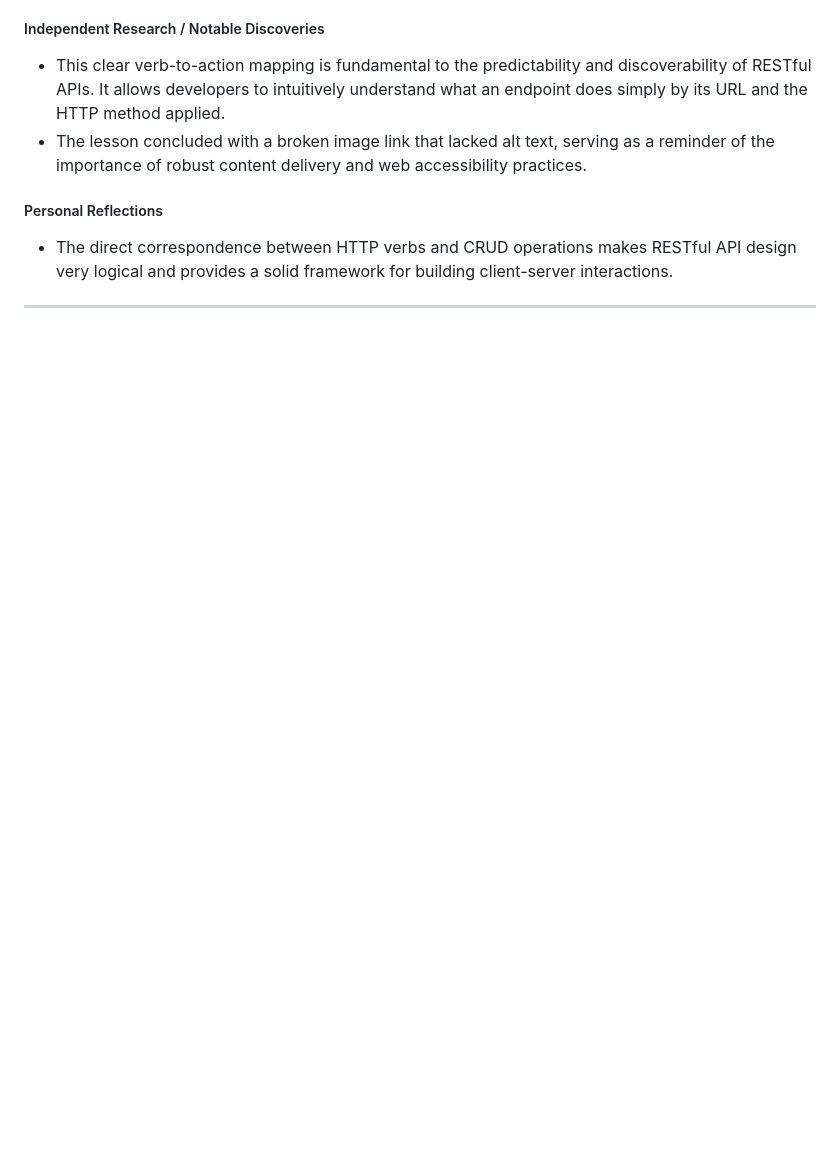
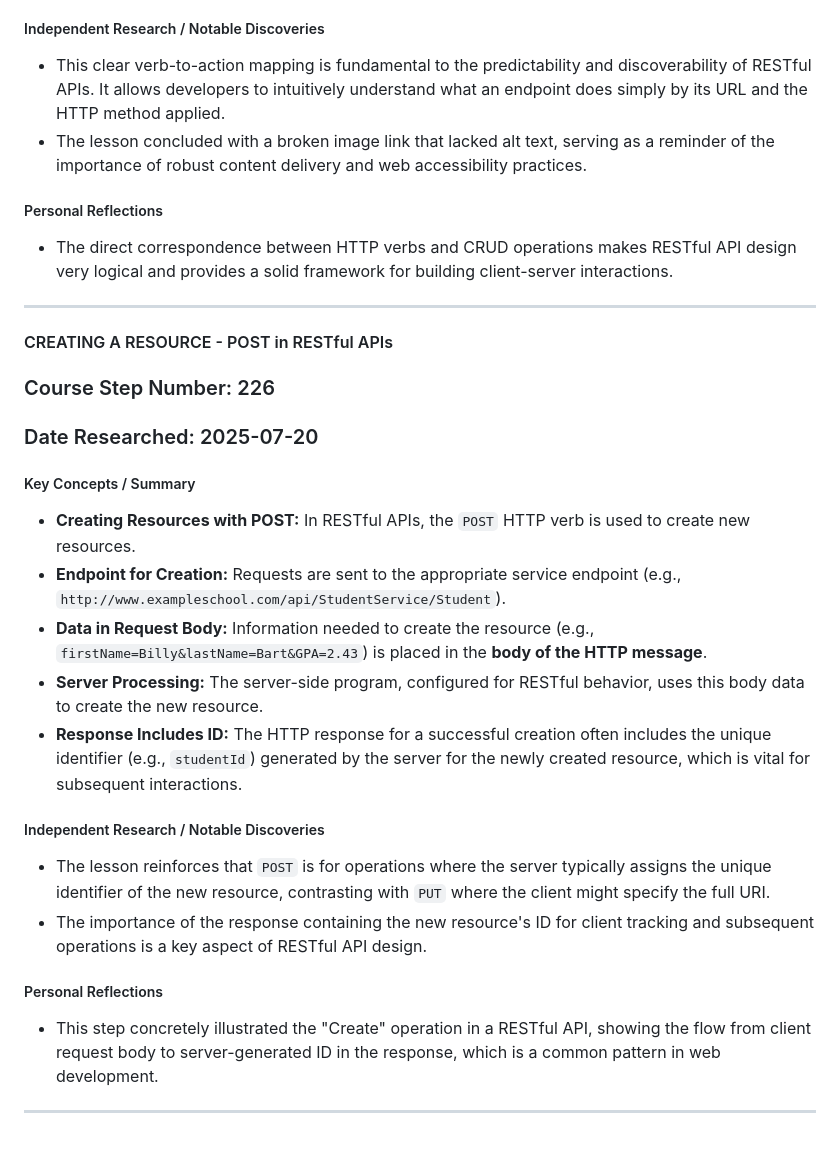
Before and after one commit to DVillers77/HTML-AND-CSS-PROJECTS, a Markdown page: SUPPLEMENTARY_LEARNING_HTML_CSS.md, the part around the change. Rendered like a GitHub page; blank space fills up the shorter version.

```diff
--- a/SUPPLEMENTARY_LEARNING_HTML_CSS.md
+++ b/SUPPLEMENTARY_LEARNING_HTML_CSS.md
@@ -1831,3 +1831,24 @@ These entries summarize key discussions and independent research insights from s
 * The direct correspondence between HTTP verbs and CRUD operations makes RESTful API design very logical and provides a solid framework for building client-server interactions.
 
 ---
+
+#### CREATING A RESOURCE - POST in RESTful APIs
+
+### Course Step Number: 226
+### Date Researched: 2025-07-20
+
+##### Key Concepts / Summary
+* **Creating Resources with POST:** In RESTful APIs, the `POST` HTTP verb is used to create new resources.
+* **Endpoint for Creation:** Requests are sent to the appropriate service endpoint (e.g., `http://www.exampleschool.com/api/StudentService/Student`).
+* **Data in Request Body:** Information needed to create the resource (e.g., `firstName=Billy&lastName=Bart&GPA=2.43`) is placed in the **body of the HTTP message**.
+* **Server Processing:** The server-side program, configured for RESTful behavior, uses this body data to create the new resource.
+* **Response Includes ID:** The HTTP response for a successful creation often includes the unique identifier (e.g., `studentId`) generated by the server for the newly created resource, which is vital for subsequent interactions.
+
+##### Independent Research / Notable Discoveries
+* The lesson reinforces that `POST` is for operations where the server typically assigns the unique identifier of the new resource, contrasting with `PUT` where the client might specify the full URI.
+* The importance of the response containing the new resource's ID for client tracking and subsequent operations is a key aspect of RESTful API design.
+
+##### Personal Reflections
+* This step concretely illustrated the "Create" operation in a RESTful API, showing the flow from client request body to server-generated ID in the response, which is a common pattern in web development.
+
+---
```
Also changed, not shown: ASSIGNMENT_INDEX.md (+27 -0 lines).
